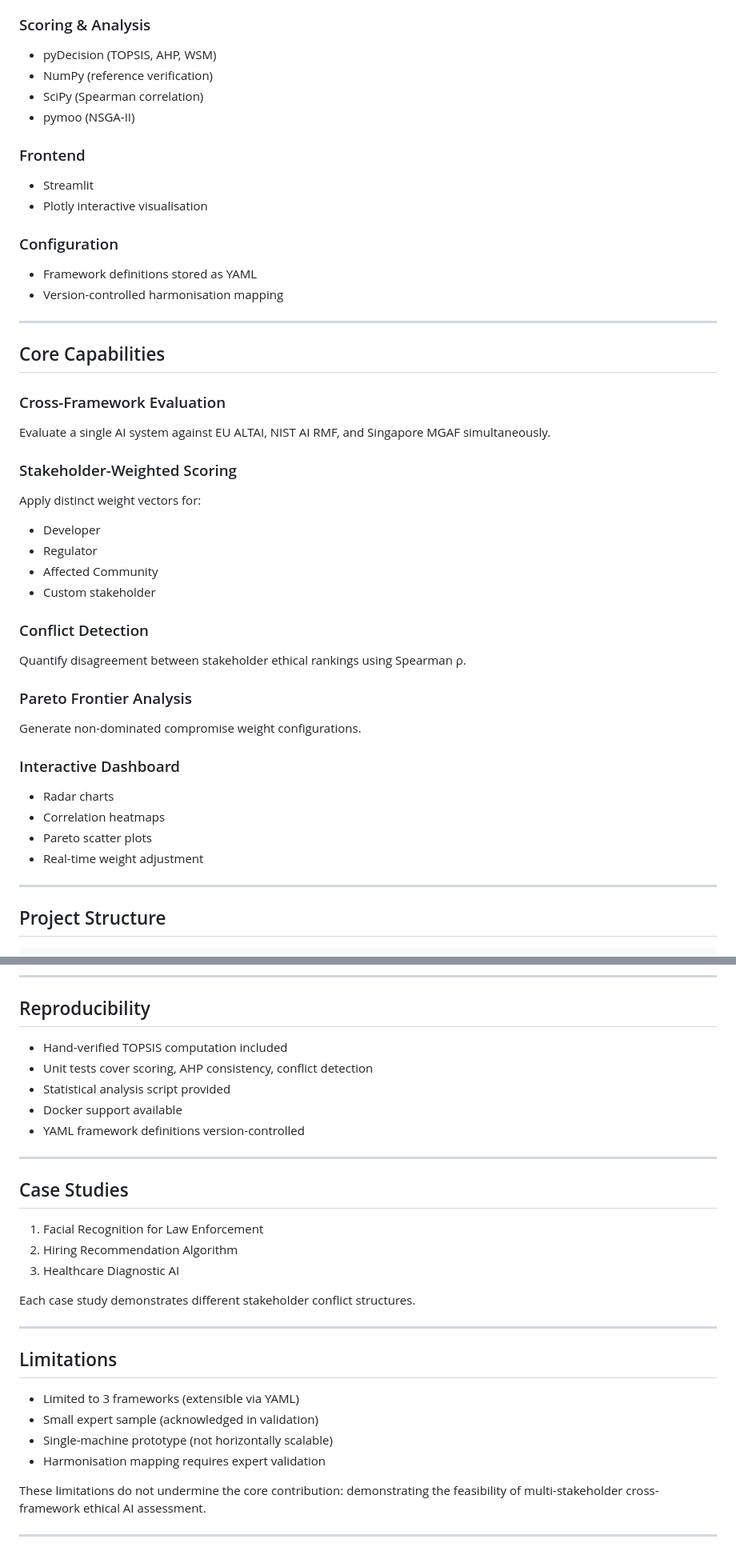
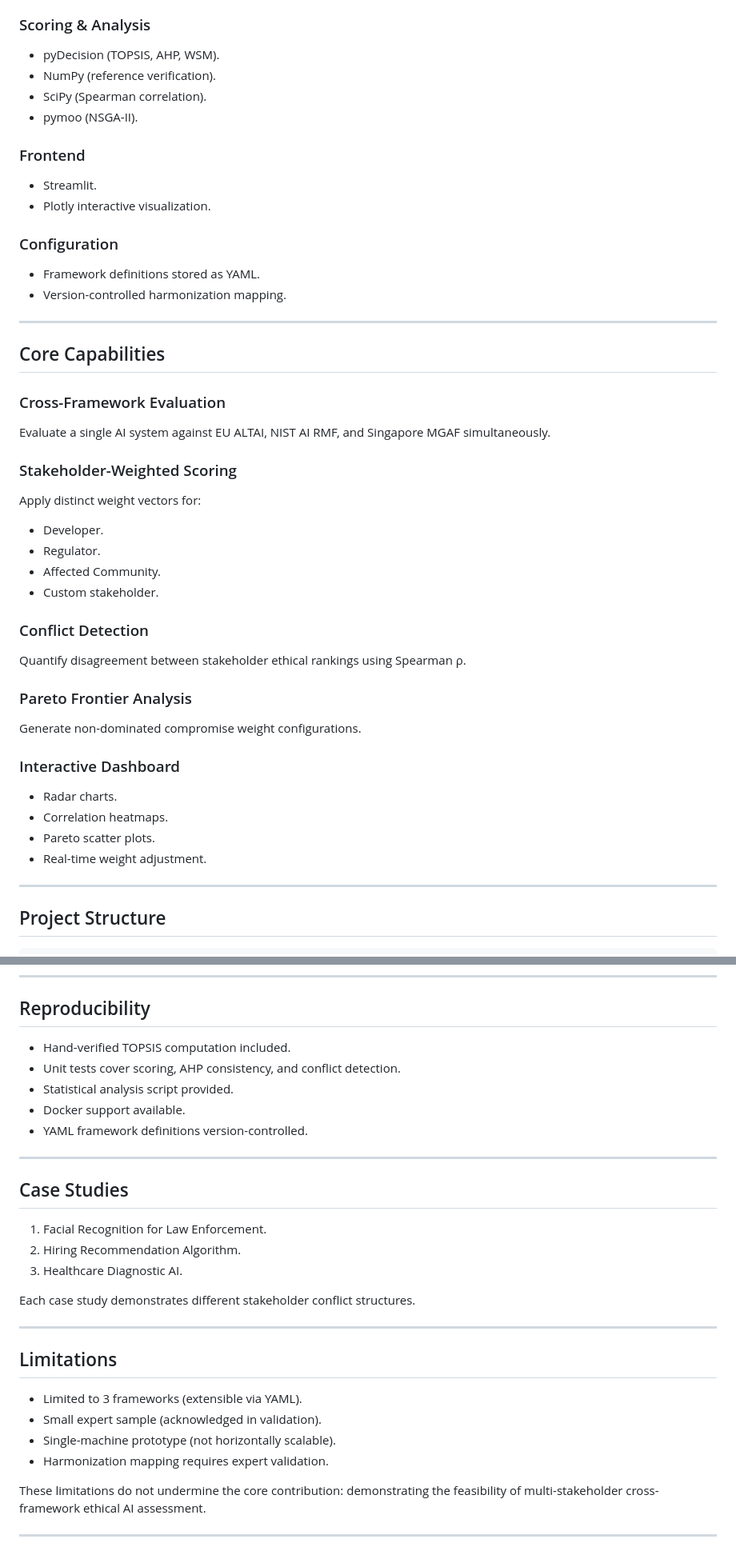
Before and after one commit to benjaminyjr17/ccds25-0582-medf, a Markdown page: README.md, 2 parts joined by grey strips. Shown at 80% size. Rendered like a GitHub page.

```diff
--- a/README.md
+++ b/README.md
@@ -77,17 +77,17 @@ Validation includes:
 
 ### Scoring & Analysis
-- pyDecision (TOPSIS, AHP, WSM)
-- NumPy (reference verification)
-- SciPy (Spearman correlation)
-- pymoo (NSGA-II)
+- pyDecision (TOPSIS, AHP, WSM).
+- NumPy (reference verification).
+- SciPy (Spearman correlation).
+- pymoo (NSGA-II).
 
 ### Frontend
-- Streamlit
-- Plotly interactive visualisation
+- Streamlit.
+- Plotly interactive visualization.
 
 ### Configuration
-- Framework definitions stored as YAML
-- Version-controlled harmonisation mapping
+- Framework definitions stored as YAML.
+- Version-controlled harmonization mapping.
 
 ---
 
@@ -98,10 +98,10 @@ Evaluate a single AI system against EU ALTAI, NIST AI RMF, and Singapore MGAF si
 
 ### Stakeholder-Weighted Scoring
 Apply distinct weight vectors for:
-- Developer
-- Regulator
-- Affected Community
-- Custom stakeholder
+- Developer.
+- Regulator.
+- Affected Community.
+- Custom stakeholder.
 
 ### Conflict Detection
 Quantify disagreement between stakeholder ethical rankings using Spearman ρ.
@@ -110,10 +110,10 @@ Quantify disagreement between stakeholder ethical rankings using Spearman ρ.
 Generate non-dominated compromise weight configurations.
 
 ### Interactive Dashboard
-- Radar charts
-- Correlation heatmaps
-- Pareto scatter plots
-- Real-time weight adjustment
+- Radar charts.
+- Correlation heatmaps.
+- Pareto scatter plots.
+- Real-time weight adjustment.
 
 ---
 
@@ -196,19 +196,19 @@ streamlit run dashboard/app.py
 
 ## Reproducibility
 
-- Hand-verified TOPSIS computation included
-- Unit tests cover scoring, AHP consistency, conflict detection
-- Statistical analysis script provided
-- Docker support available
-- YAML framework definitions version-controlled
+- Hand-verified TOPSIS computation included.
+- Unit tests cover scoring, AHP consistency, and conflict detection.
+- Statistical analysis script provided.
+- Docker support available.
+- YAML framework definitions version-controlled.
 
 ---
 
 ## Case Studies
 
-1. Facial Recognition for Law Enforcement
-2. Hiring Recommendation Algorithm
-3. Healthcare Diagnostic AI
+1. Facial Recognition for Law Enforcement.
+2. Hiring Recommendation Algorithm.
+3. Healthcare Diagnostic AI.
 
 Each case study demonstrates different stakeholder conflict structures.
 
@@ -216,10 +216,10 @@ Each case study demonstrates different stakeholder conflict structures.
 
 ## Limitations
 
-- Limited to 3 frameworks (extensible via YAML)
-- Small expert sample (acknowledged in validation)
-- Single-machine prototype (not horizontally scalable)
-- Harmonisation mapping requires expert validation
+- Limited to 3 frameworks (extensible via YAML).
+- Small expert sample (acknowledged in validation).
+- Single-machine prototype (not horizontally scalable).
+- Harmonization mapping requires expert validation.
 
 These limitations do not undermine the core contribution: demonstrating the feasibility of multi-stakeholder cross-framework ethical AI assessment.
 
```
Also changed, not shown: other parts of README.md (+31 -31 lines).
